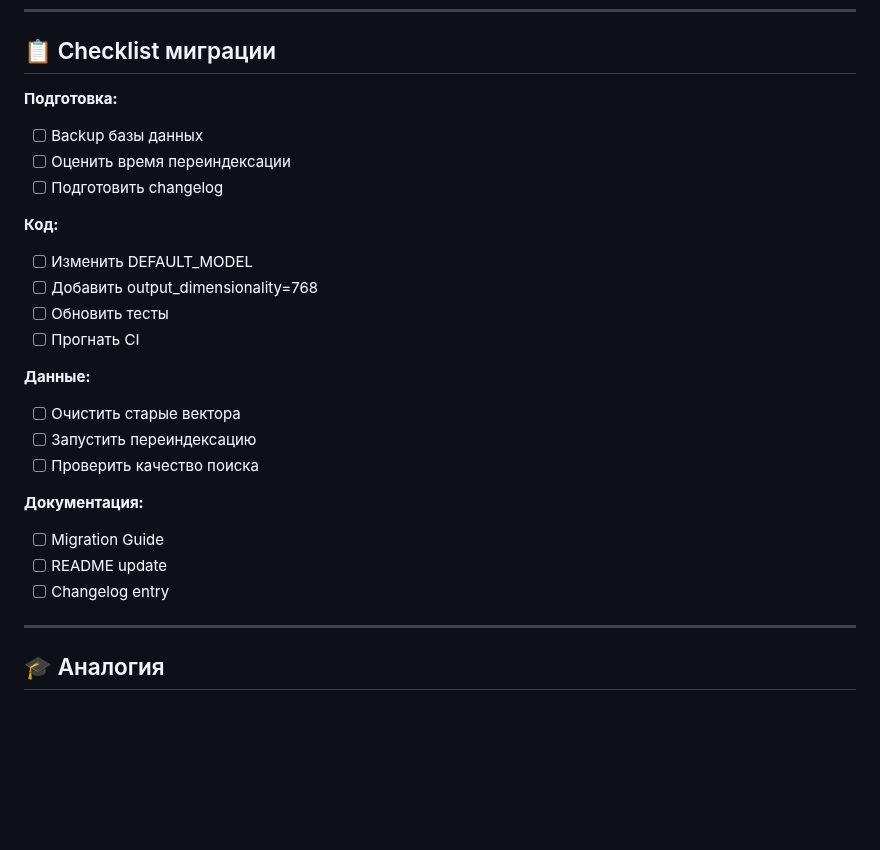
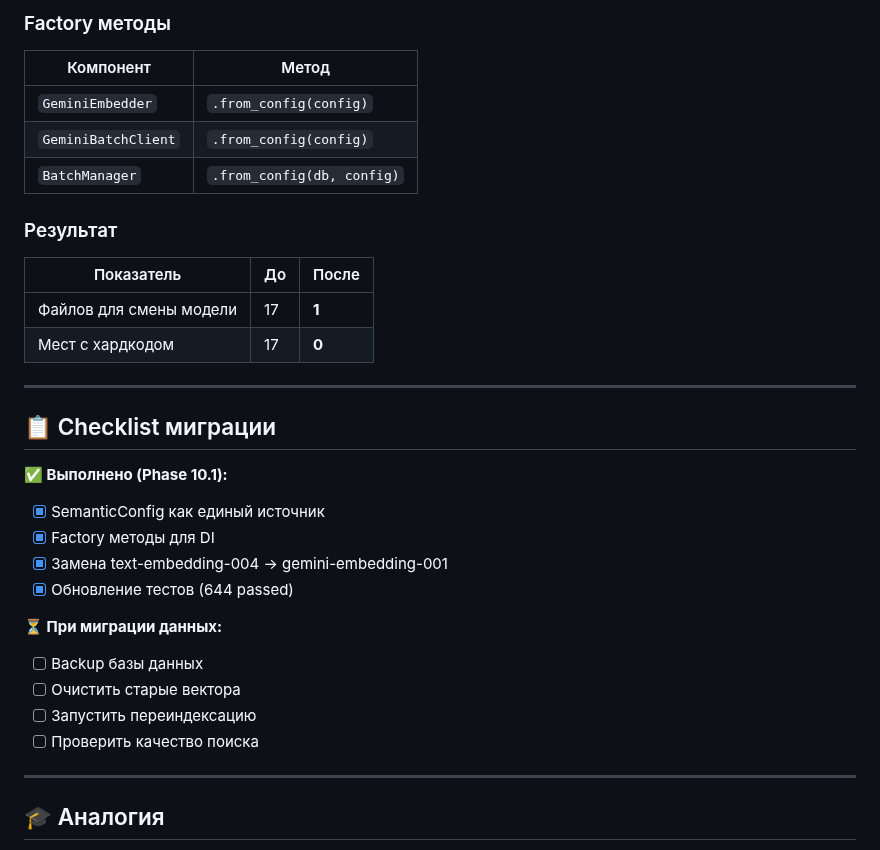
Before and after one commit to VladimirMonin/poc_vector_sqlite, a Markdown page: doc/architecture/51_model_migration.md, the part around one of its changes. GitHub-like rendering; blank space fills up the shorter version.

```diff
--- a/doc/architecture/51_model_migration.md
+++ b/doc/architecture/51_model_migration.md
@@ -156,29 +182,35 @@ graph TB
+### Factory методы
+
+| Компонент | Метод |
+|-----------|-------|
+| `GeminiEmbedder` | `.from_config(config)` |
+| `GeminiBatchClient` | `.from_config(config)` |
+| `BatchManager` | `.from_config(db, config)` |
+
+### Результат
+
+| Показатель | До | После |
+|-----------|-----|-------|
+| Файлов для смены модели | 17 | **1** |
+| Мест с хардкодом | 17 | **0** |
+
+---
+
 ## 📋 Checklist миграции
 
-**Подготовка:**
+**✅ Выполнено (Phase 10.1):**
+
+- [x] SemanticConfig как единый источник
+- [x] Factory методы для DI
+- [x] Замена text-embedding-004 → gemini-embedding-001
+- [x] Обновление тестов (644 passed)
+
+**⏳ При миграции данных:**
 
 - [ ] Backup базы данных
-- [ ] Оценить время переиндексации
-- [ ] Подготовить changelog
-
-**Код:**
-
-- [ ] Изменить DEFAULT_MODEL
-- [ ] Добавить output_dimensionality=768
-- [ ] Обновить тесты
-- [ ] Прогнать CI
-
-**Данные:**
-
 - [ ] Очистить старые вектора
 - [ ] Запустить переиндексацию
 - [ ] Проверить качество поиска
-
-**Документация:**
-
-- [ ] Migration Guide
-- [ ] README update
-- [ ] Changelog entry
 
 ---
 
```
Also changed, not shown: other parts of doc/architecture/51_model_migration.md (+26 -0 lines), doc/architecture/40_unified_configuration.md (+4 -2 lines), 1 other file.
